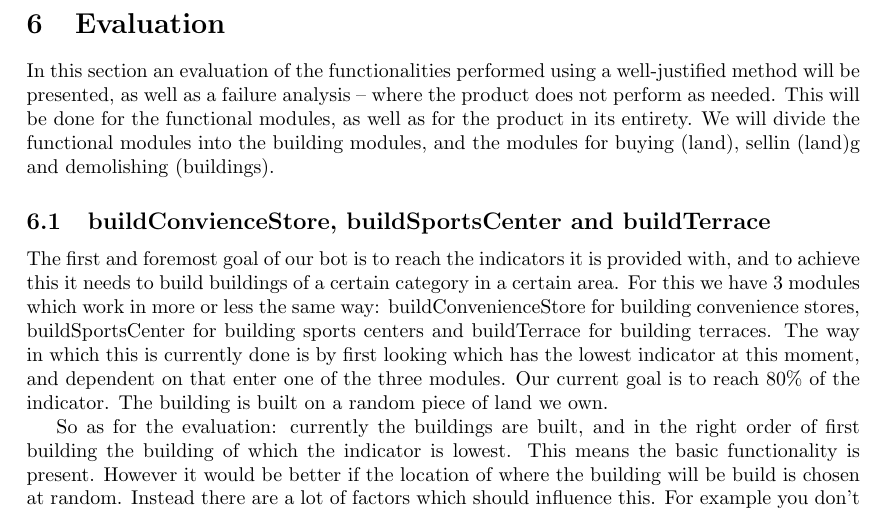
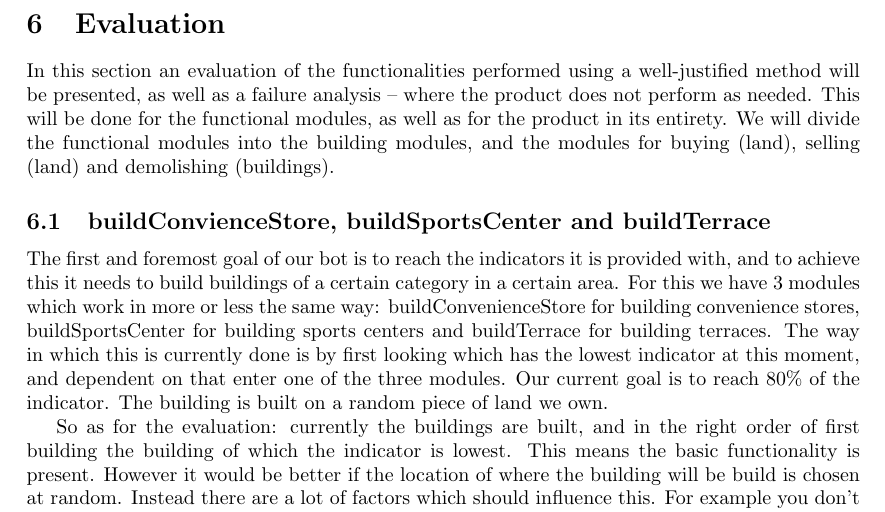
Before and after one commit to nskartoredjo/TI2806, a LaTeX document (docs/final report/final report.tex, which reads docs/final report/Evaluation.tex): part of page 9 of 15, cut so that both start at the same text. Compiled offline with pdfLaTeX.

Commit message:
Update Evaluation.tex

```diff
--- a/docs/final report/Evaluation.tex
+++ b/docs/final report/Evaluation.tex
@@ -1,5 +1,5 @@
 \section{Evaluation}
-In this section an evaluation of the functionalities performed using a well-justified method will be presented, as well as a failure analysis – where the product does not perform as needed. This will be done for the functional modules, as well as for the product in its entirety. We will divide the functional modules into the building modules, and the modules for buying (land), sellin (land)g and demolishing (buildings).
+In this section an evaluation of the functionalities performed using a well-justified method will be presented, as well as a failure analysis – where the product does not perform as needed. This will be done for the functional modules, as well as for the product in its entirety. We will divide the functional modules into the building modules, and the modules for buying (land), selling (land) and demolishing (buildings).
 \subsection{buildConvienceStore, buildSportsCenter and buildTerrace}
 The first and foremost goal of our bot is to reach the indicators it is provided with, and to achieve this it needs to build buildings of a certain category in a certain area. For this we have 3 modules which work in more or less the same way: buildConvenienceStore for building convenience stores, buildSportsCenter for building sports centers and buildTerrace for building terraces. The way in which this is currently done is by first looking which has the lowest indicator at this moment, and dependent on that enter one of the three modules. Our current goal is to reach 80\% of the indicator. The building is built on a random piece of land we own.
 
```
